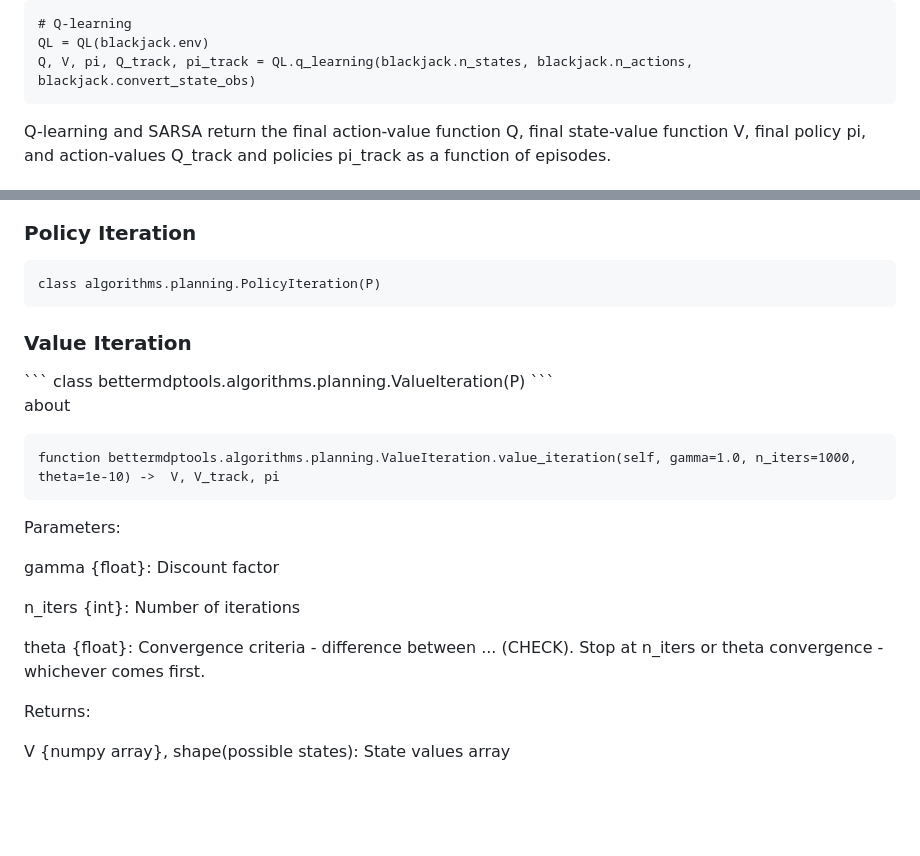
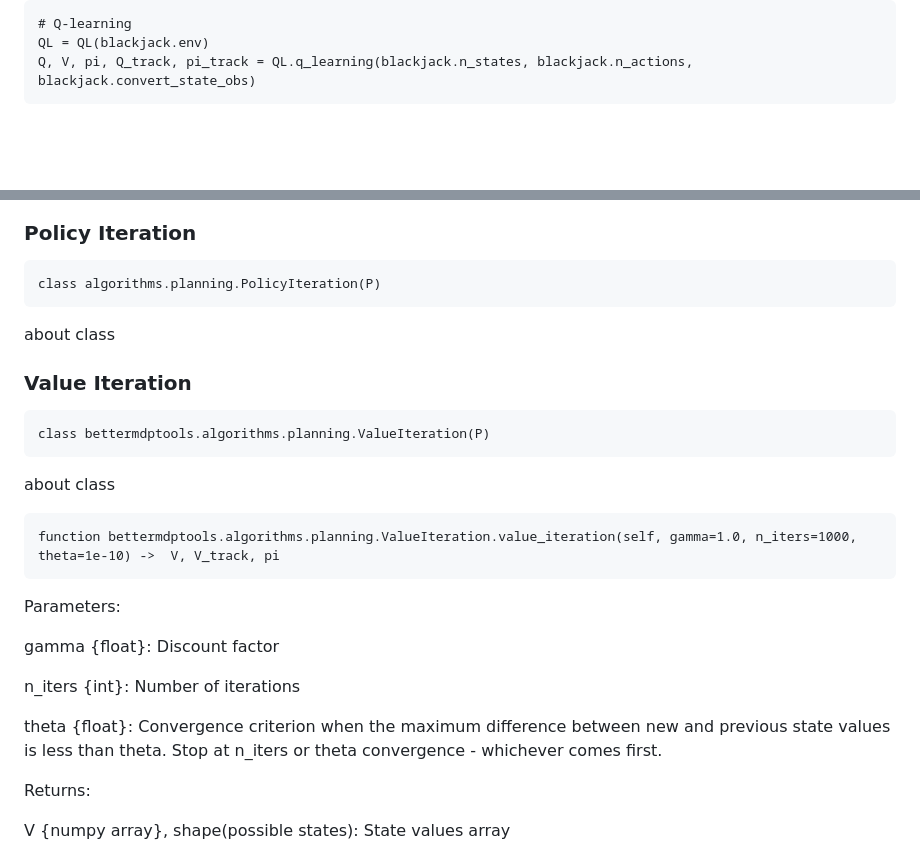
Before and after one commit to jlm429/bettermdptools, a Markdown page: readme.md, 2 parts joined by grey strips. Drawn GitHub-style; blank space fills up the shorter version.

````diff
--- a/readme.md
+++ b/readme.md
@@ -60,5 +60,4 @@ Since n_states is modified by the state conversion, this new value is passed in
 QL = QL(blackjack.env)
 Q, V, pi, Q_track, pi_track = QL.q_learning(blackjack.n_states, blackjack.n_actions, blackjack.convert_state_obs)
 ```
-Q-learning and SARSA return the final action-value function Q, final state-value function V, final policy pi, and action-values Q_track and policies pi_track as a function of episodes.
 
@@ -97,12 +94,15 @@ def on_episode_end(self, caller):
 class algorithms.planning.PolicyIteration(P)
 ```
 
+about class
+
 <h3> Value Iteration </h3>
+
 ```
 class bettermdptools.algorithms.planning.ValueIteration(P)
 ```
 
-about
+about class
 
 
 ```
@@ -117,7 +117,7 @@ n_iters {int}:
 	Number of iterations
 
 theta {float}:
-	Convergence criteria - difference between ... (CHECK).  Stop at n_iters or theta convergence - whichever comes first.
+	Convergence criterion when the maximum difference between new and previous state values is less than theta. Stop at n_iters or theta convergence - whichever comes first.
 
 
 Returns:
````
Also changed, not shown: other parts of readme.md (+3 -5 lines).
